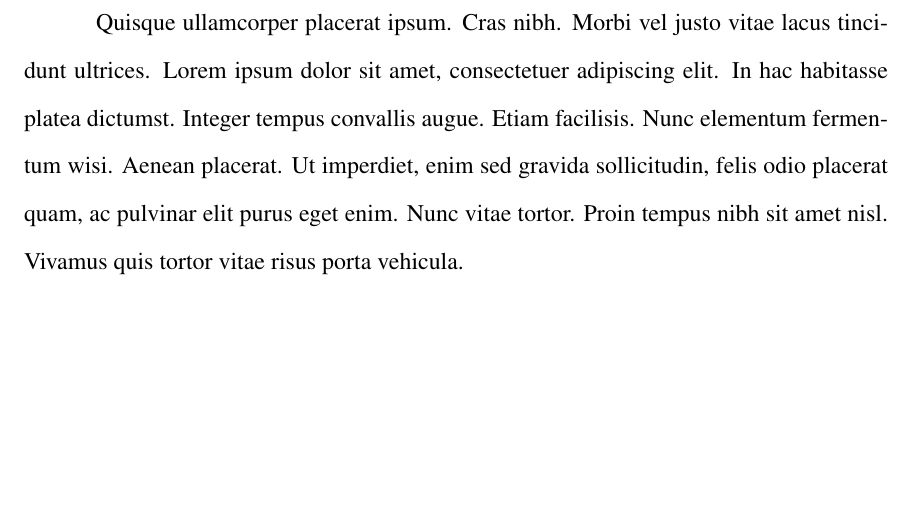
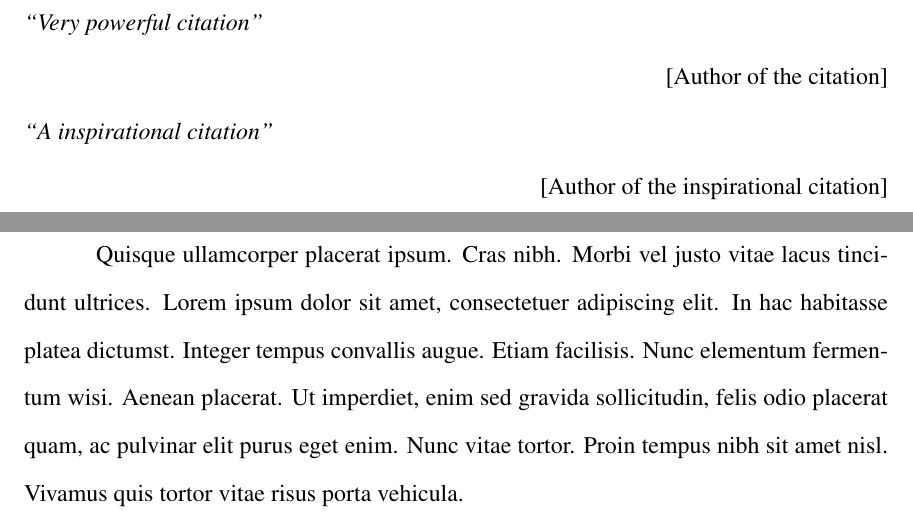
Before and after one commit to luiz0992/thesis_template_cua, a LaTeX thesis (main.tex, which reads frontmatter/3extra.tex): part of page 6 of 19 before the commit and two parts of pages 6 and 7 of 20 after it, the two joined at a grey line, cut at the place of the change, the shorter picture padded with empty space. Compiled offline with pdfLaTeX.

Commit message:
Updates from Overleaf

```diff
--- /dev/null
+++ b/frontmatter/3extra.tex
@@ -0,0 +1,20 @@
+\begin{center}
+	\vspace*{\stretch{1}}
+
+	\begin{FlushLeft}
+	\textit{``Very powerful citation”}\\
+	\end{FlushLeft}
+	\begin{FlushRight}
+    [Author of the citation]
+	\end{FlushRight}
+
+	\begin{FlushLeft}
+	\textit{``A inspirational citation"}
+	\end{FlushLeft}
+	\begin{FlushRight}
+    [Author of the inspirational citation]
+	\end{FlushRight}
+
+
+	\vspace*{\stretch{4}}
+\end{center}
--- a/main.tex
+++ b/main.tex
@@ -39,6 +39,7 @@
 \newcommand\hmmax{0}
 \newcommand\bmmax{0}
 \usepackage{bm}
+\usepackage{ragged2e}
 
 % Information for title page
 \title{[TITLE OF THE THESIS]}
```
Also changed, not shown: frontmatter/4acknowledgment.tex (renamed from frontmatter/3acknowledgment.tex), main.tex (4 more changed lines).
